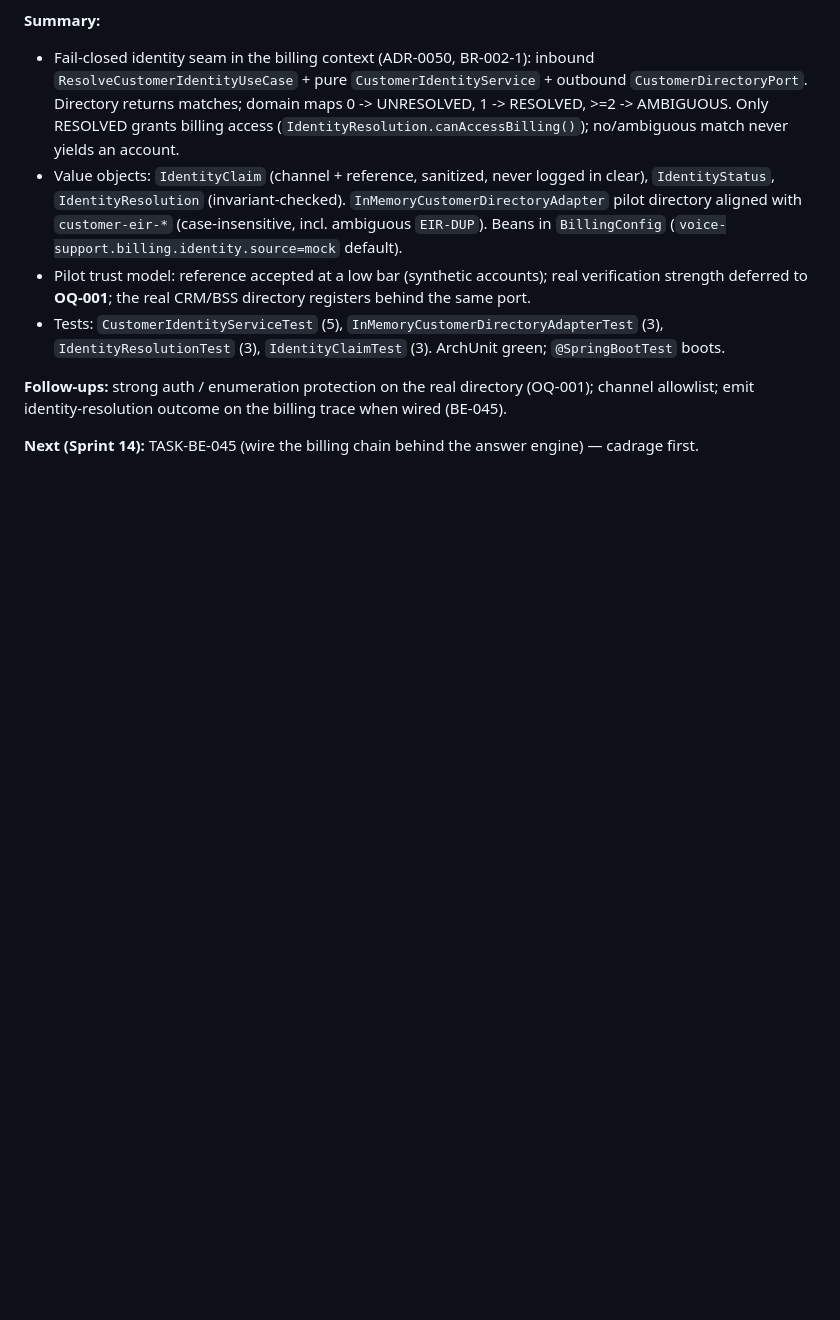
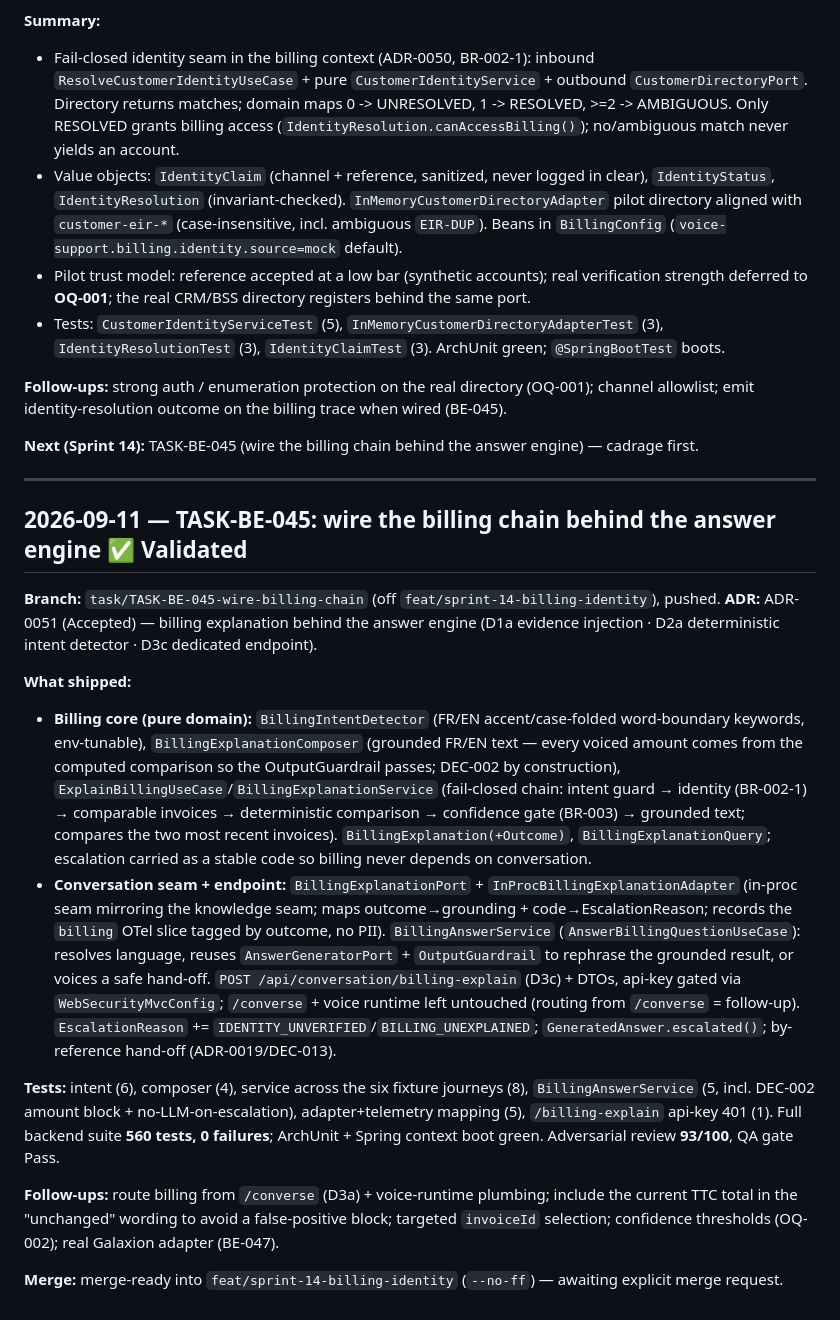
Before and after one commit to tgrimaud/V2V, a Markdown page: done-tasks.md, the part around the change. Drawn GitHub-style; blank space fills up the shorter version.

Commit message:
docs(BE-045): record user validation (adversarial 93/100, 560 tests green)
Co-authored-by: Cursor <cursoragent@cursor.com>

```diff
--- a/done-tasks.md
+++ b/done-tasks.md
@@ -1656,3 +1656,42 @@ genuine partial-line handling (with BE-047 / QA-020); emit `ExtractionStatus` on
 allowlist; emit identity-resolution outcome on the billing trace when wired (BE-045).
 
 **Next (Sprint 14):** TASK-BE-045 (wire the billing chain behind the answer engine) — cadrage first.
+
+---
+
+## 2026-09-11 — TASK-BE-045: wire the billing chain behind the answer engine ✅ Validated
+
+**Branch:** `task/TASK-BE-045-wire-billing-chain` (off `feat/sprint-14-billing-identity`), pushed.
+**ADR:** ADR-0051 (Accepted) — billing explanation behind the answer engine (D1a evidence
+injection · D2a deterministic intent detector · D3c dedicated endpoint).
+
+**What shipped:**
+- **Billing core (pure domain):** `BillingIntentDetector` (FR/EN accent/case-folded word-boundary
+  keywords, env-tunable), `BillingExplanationComposer` (grounded FR/EN text — every voiced amount
+  comes from the computed comparison so the OutputGuardrail passes; DEC-002 by construction),
+  `ExplainBillingUseCase`/`BillingExplanationService` (fail-closed chain: intent guard → identity
+  (BR-002-1) → comparable invoices → deterministic comparison → confidence gate (BR-003) → grounded
+  text; compares the two most recent invoices). `BillingExplanation(+Outcome)`,
+  `BillingExplanationQuery`; escalation carried as a stable code so billing never depends on
+  conversation.
+- **Conversation seam + endpoint:** `BillingExplanationPort` + `InProcBillingExplanationAdapter`
+  (in-proc seam mirroring the knowledge seam; maps outcome→grounding + code→EscalationReason;
+  records the `billing` OTel slice tagged by outcome, no PII). `BillingAnswerService`
+  (`AnswerBillingQuestionUseCase`): resolves language, reuses `AnswerGeneratorPort` +
+  `OutputGuardrail` to rephrase the grounded result, or voices a safe hand-off. `POST
+  /api/conversation/billing-explain` (D3c) + DTOs, api-key gated via `WebSecurityMvcConfig`;
+  `/converse` + voice runtime left untouched (routing from `/converse` = follow-up).
+  `EscalationReason` += `IDENTITY_UNVERIFIED`/`BILLING_UNEXPLAINED`; `GeneratedAnswer.escalated()`;
+  by-reference hand-off (ADR-0019/DEC-013).
+
+**Tests:** intent (6), composer (4), service across the six fixture journeys (8),
+`BillingAnswerService` (5, incl. DEC-002 amount block + no-LLM-on-escalation), adapter+telemetry
+mapping (5), `/billing-explain` api-key 401 (1). Full backend suite **560 tests, 0 failures**;
+ArchUnit + Spring context boot green. Adversarial review **93/100**, QA gate Pass.
+
+**Follow-ups:** route billing from `/converse` (D3a) + voice-runtime plumbing; include the current
+TTC total in the "unchanged" wording to avoid a false-positive block; targeted `invoiceId`
+selection; confidence thresholds (OQ-002); real Galaxion adapter (BE-047).
+
+**Merge:** merge-ready into `feat/sprint-14-billing-identity` (`--no-ff`) — awaiting explicit
+merge request.
```
Also changed, not shown: product-backlog/tasks/billing-tasks.md (+10 -9 lines).
